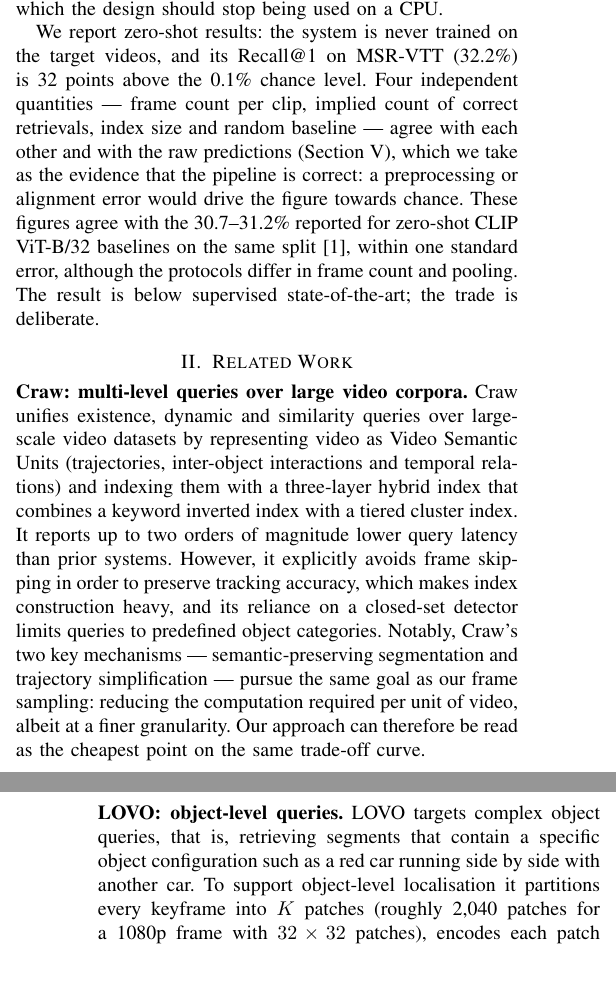
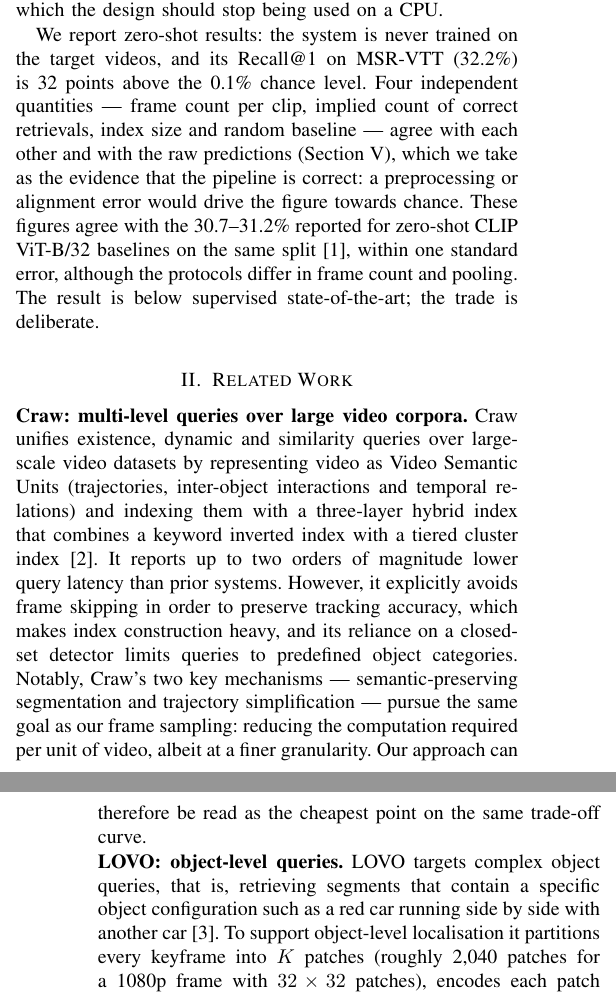
Before and after one commit to cx-voyage/low-cost-video-retrieval, a LaTeX paper (report/main.tex): two parts of the columns of pages 1 and 2 of 6, joined at a grey line, cut so that both start at the same text, the shorter picture padded with empty space. Compiled offline with pdfLaTeX.

Commit message:
Add files via upload

```diff
--- a/report/main.tex
+++ b/report/main.tex
@@ -98,7 +98,7 @@ result is below supervised state-of-the-art; the trade is deliberate.
 Craw unifies existence, dynamic and similarity queries over large-scale video datasets by
 representing video as Video Semantic Units (trajectories, inter-object interactions and
 temporal relations) and indexing them with a three-layer hybrid index that combines a
-keyword inverted index with a tiered cluster index. It reports up to two orders of magnitude
+keyword inverted index with a tiered cluster index \cite{craw2026}. It reports up to two orders of magnitude
 lower query latency than prior systems. However, it explicitly avoids frame skipping in order
 to preserve tracking accuracy, which makes index construction heavy, and its reliance on a
 closed-set detector limits queries to predefined object categories. Notably, Craw's two key
@@ -109,7 +109,7 @@ trade-off curve.
 
 \noindent\textbf{LOVO: object-level queries.}
 LOVO targets complex object queries, that is, retrieving segments that contain a specific
-object configuration such as a red car running side by side with another car. To support
+object configuration such as a red car running side by side with another car \cite{lovo2025}. To support
 object-level localisation it partitions every keyframe into $K$ patches (roughly 2{,}040
 patches for a 1080p frame with $32\times32$ patches), encodes each patch independently into a
 768-dimensional vector, and predicts a bounding box and an open-vocabulary class embedding per
```
Also changed, not shown: report/main.pdf.
